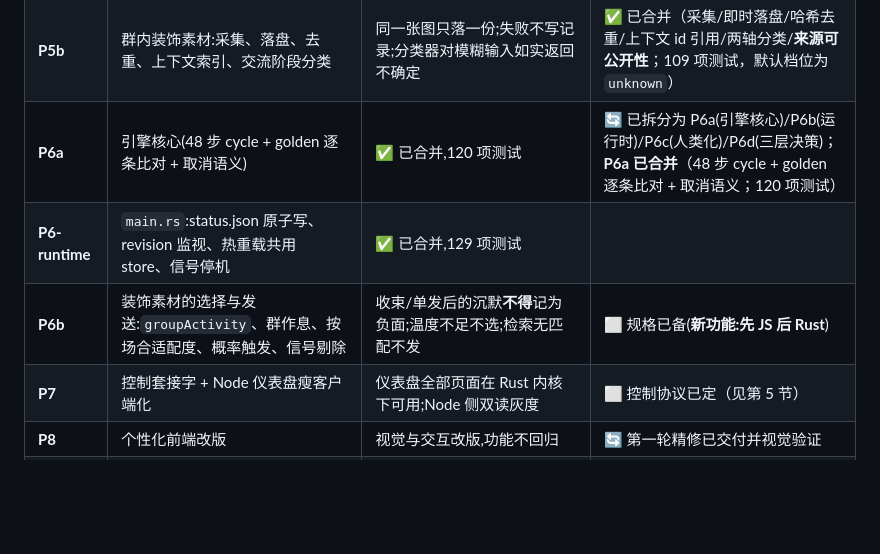
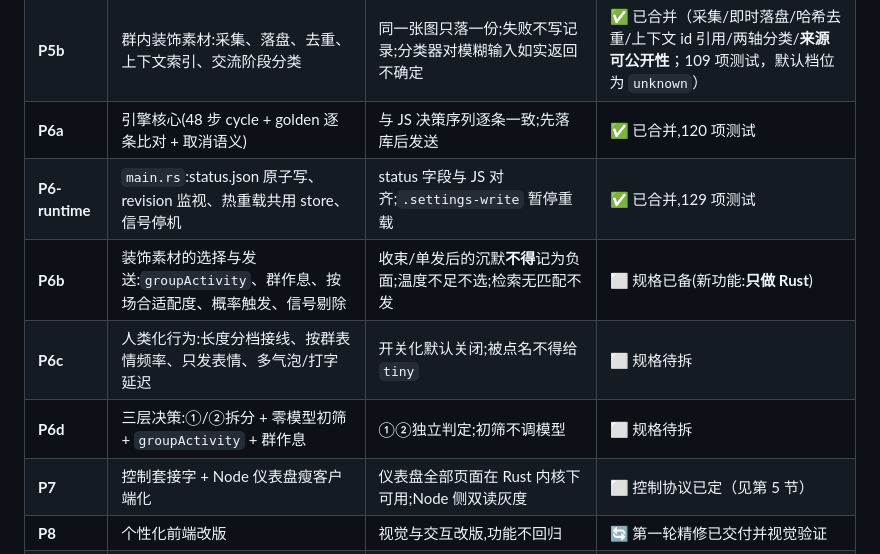
Before and after one commit to kar1n1911/qq-inner-agent, a Markdown page: docs/rust-port/ARCHITECTURE.md, the part around the change. Drawn GitHub-style; blank space fills up the shorter version.

Commit message:
Clean up the engine phase rows in the plan

```diff
--- a/docs/rust-port/ARCHITECTURE.md
+++ b/docs/rust-port/ARCHITECTURE.md
@@ -242,9 +242,11 @@ Node 侧先**双读**:控制套接字可用则订阅事件,否则回退到 `stat
 | **P4** | `memory` + `ranking` + `expression`(跳过死代码 `learning.mjs`) | 隔离性/淘汰/过期行为对齐;并落地两项优化:**enforce 改增量+批处理**、**ranking 预计算 token 缓存** | ✅ 已合并（分层记忆/排序/表达 + 增量批处理维护；`memory_parity` 870 行 + JS oracle 与 Node↔Rust 基准；双平台 89 项通过） |
 | **P5** | `policy` + `sending` + `activity` + `orientation` | 纯函数逐一比对;时区/夏令时用 `chrono-tz` 精确匹配 JS `Intl` | ✅ 已合并（`normalize` + activity 持久化 + orientation；`phase5_parity` 587 行/86 断言 + JS oracle；双平台 96 项通过） |
 | **P5b** | 群内装饰素材:采集、落盘、去重、上下文索引、交流阶段分类 | 同一张图只落一份;失败不写记录;分类器对模糊输入如实返回不确定 | ✅ 已合并（采集/即时落盘/哈希去重/上下文 id 引用/两轴分类/**来源可公开性**；109 项测试，默认档位为 `unknown`） |
-| **P6a** | 引擎核心(48 步 cycle + golden 逐条比对 + 取消语义) | ✅ 已合并,120 项测试 | 🔄 已拆分为 P6a(引擎核心)/P6b(运行时)/P6c(人类化)/P6d(三层决策)；**P6a 已合并**（48 步 cycle + golden 逐条比对 + 取消语义；120 项测试） |
-| **P6-runtime** | `main.rs`:status.json 原子写、revision 监视、热重载共用 store、信号停机 | ✅ 已合并,129 项测试 |
-| **P6b** | 装饰素材的选择与发送:`groupActivity`、群作息、按场合适配度、概率触发、信号剔除 | 收束/单发后的沉默**不得**记为负面;温度不足不选;检索无匹配不发 | ⬜ 规格已备(**新功能:先 JS 后 Rust**) |
+| **P6a** | 引擎核心(48 步 cycle + golden 逐条比对 + 取消语义) | 与 JS 决策序列逐条一致;先落库后发送 | ✅ 已合并,120 项测试 |
+| **P6-runtime** | `main.rs`:status.json 原子写、revision 监视、热重载共用 store、信号停机 | status 字段与 JS 对齐;`.settings-write` 暂停重载 | ✅ 已合并,129 项测试 |
+| **P6b** | 装饰素材的选择与发送:`groupActivity`、群作息、按场合适配度、概率触发、信号剔除 | 收束/单发后的沉默**不得**记为负面;温度不足不选;检索无匹配不发 | ⬜ 规格已备(新功能:**只做 Rust**) |
+| **P6c** | 人类化行为:长度分档接线、按群表情频率、只发表情、多气泡/打字延迟 | 开关化默认关闭;被点名不得给 `tiny` | ⬜ 规格待拆 |
+| **P6d** | 三层决策:①/②拆分 + 零模型初筛 + `groupActivity` + 群作息 | ①②独立判定;初筛不调模型 | ⬜ 规格待拆 |
 | **P7** | 控制套接字 + Node 仪表盘瘦客户端化 | 仪表盘全部页面在 Rust 内核下可用;Node 侧双读灰度 | ⬜ 控制协议已定（见第 5 节） |
 | **P8** | 个性化前端改版 | 视觉与交互改版,功能不回归 | 🔄 第一轮精修已交付并视觉验证 |
 | **P9** | 更像真人的提示词与行为 | 对比样本 + 可判定指标(长度分布、句式黑名单命中率) | ✅ JS 版已交付；Rust 侧由 `tools/gen-prompts.mjs` 从 JS 同步，并有逐字比对 |
```
